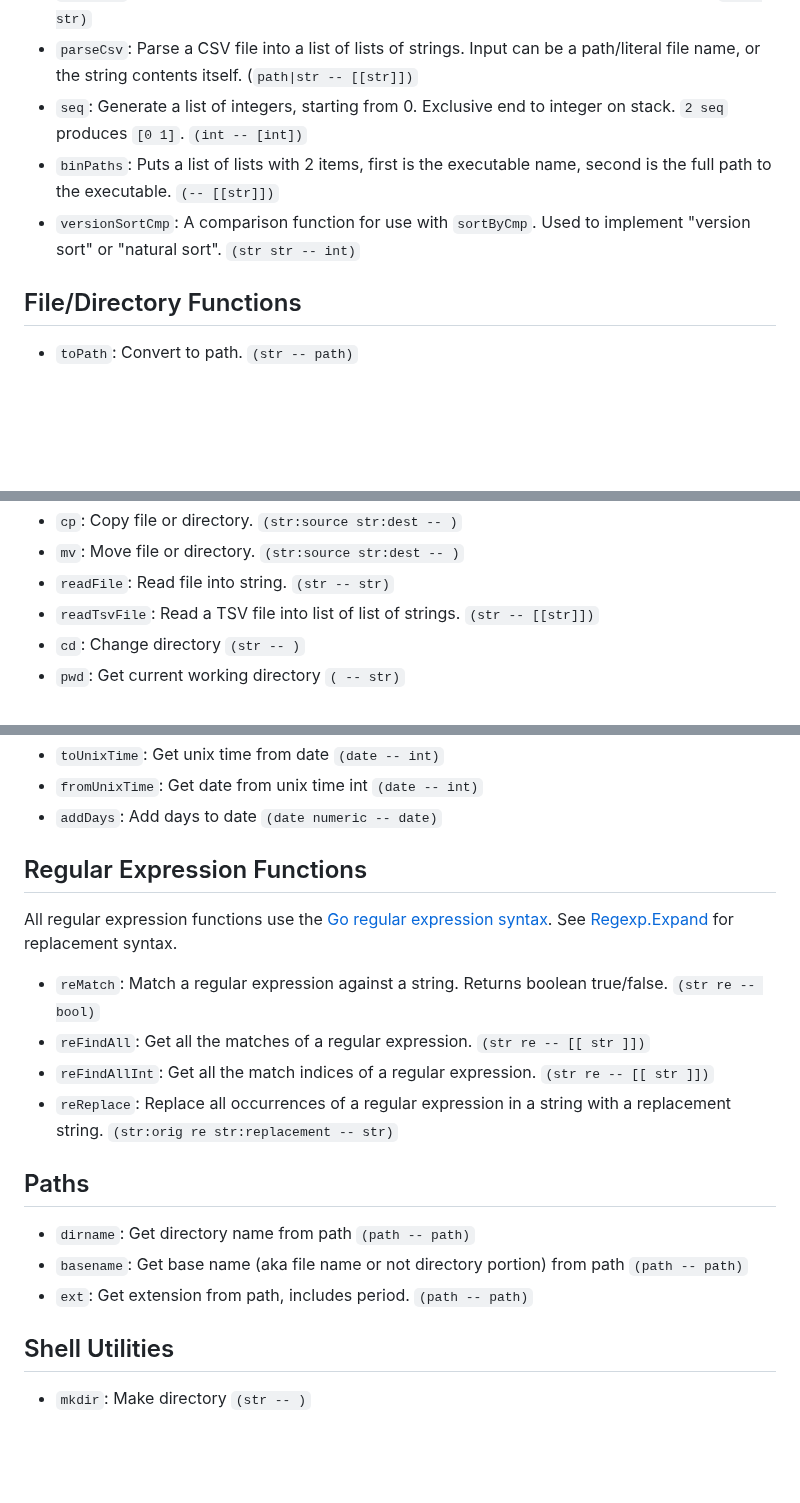
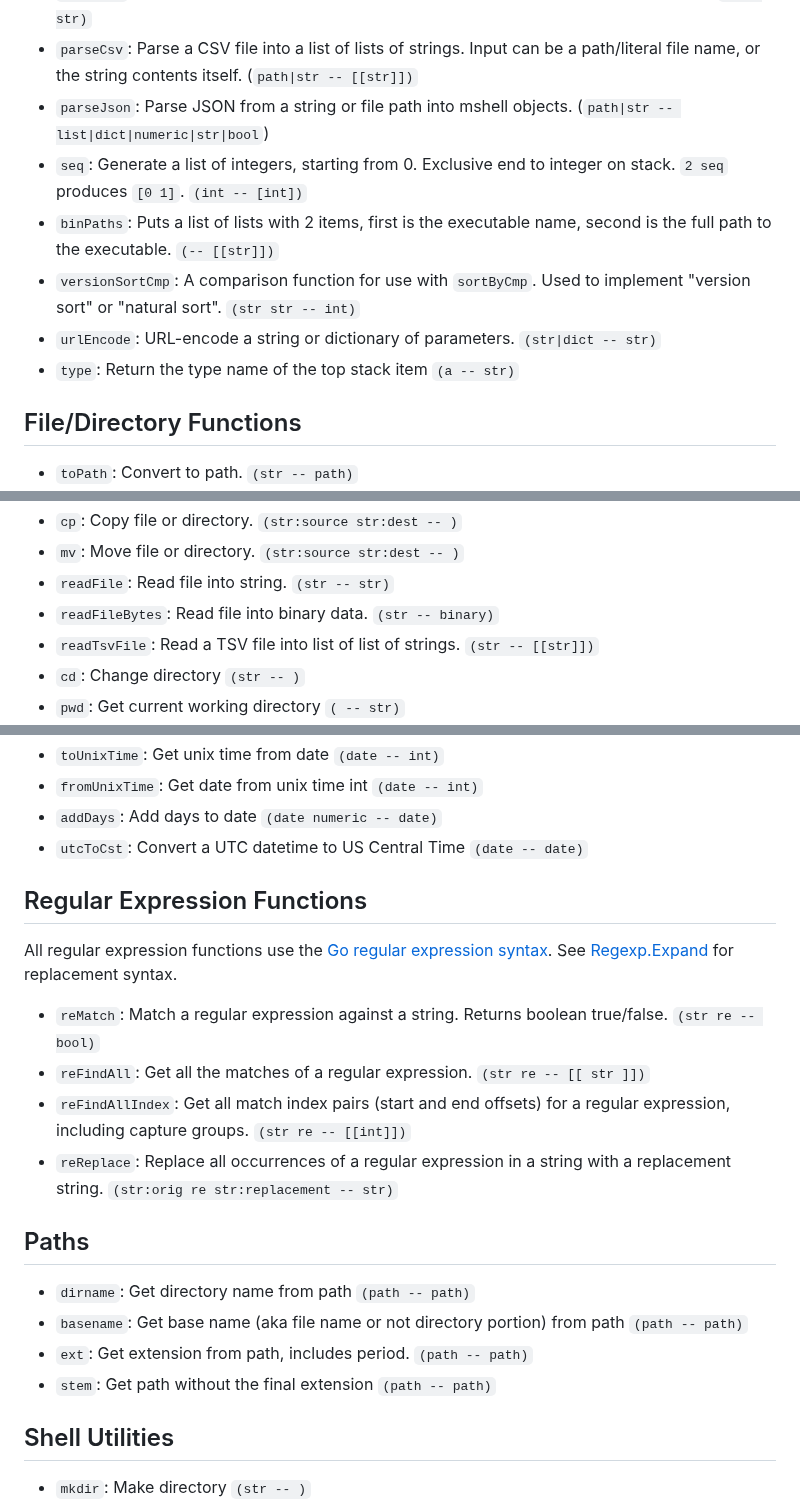
Before and after one commit to mitchpaulus/mshell, a Markdown page: doc/mshell.md, 3 parts joined by grey strips. Drawn GitHub-style; blank space fills up the shorter version.

```diff
--- a/doc/mshell.md
+++ b/doc/mshell.md
@@ -118,9 +122,12 @@ Dates can be subtracted from each other, and the result is a float number of day
 - `runtime`: Get the current OS runtime. This is the output of the GOOS environment variable. Common possible values are `linux`, `windows`, and `darwin`. `( -- str)`
 - `hostname`: Get the current OS hostname. On failure to get, puts 'unknown' on the stack. `( -- str)`
 - `parseCsv`: Parse a CSV file into a list of lists of strings. Input can be a path/literal file name, or the string contents itself. (`path|str -- [[str]])`
+- `parseJson`: Parse JSON from a string or file path into mshell objects. (`path|str -- list|dict|numeric|str|bool`)
 - `seq`: Generate a list of integers, starting from 0. Exclusive end to integer on stack. `2 seq` produces `[0 1]`. `(int -- [int])`
 - `binPaths`: Puts a list of lists with 2 items, first is the executable name, second is the full path to the executable. `(-- [[str]])`
 - `versionSortCmp`: A comparison function for use with `sortByCmp`. Used to implement "version sort" or "natural sort". `(str str -- int)`
+- `urlEncode`: URL-encode a string or dictionary of parameters. `(str|dict -- str)`
+- `type`: Return the type name of the top stack item `(a -- str)`
 
 
 ## File/Directory Functions
@@ -137,6 +144,7 @@ Dates can be subtracted from each other, and the result is a float number of day
 - `cp`: Copy file or directory. `(str:source str:dest -- )`
 - `mv`: Move file or directory. `(str:source str:dest -- )`
 - `readFile`: Read file into string. `(str -- str)`
+- `readFileBytes`: Read file into binary data. `(str -- binary)`
 - `readTsvFile`: Read a TSV file into list of list of strings. `(str -- [[str]])`
 - `cd`: Change directory `(str -- )`
 - `pwd`: Get current working directory `( -- str)`
@@ -244,6 +256,7 @@ Dates can be subtracted from each other, and the result is a float number of day
 - `toUnixTime`: Get unix time from date `(date -- int)`
 - `fromUnixTime`: Get date from unix time int `(date -- int)`
 - `addDays`: Add days to date `(date numeric -- date)`
+- `utcToCst`: Convert a UTC datetime to US Central Time `(date -- date)`
 
 ## Regular Expression Functions
 
@@ -252,7 +265,7 @@ See [Regexp.Expand](https://pkg.go.dev/regexp#Regexp.Expand) for replacement syn
 
 - `reMatch`: Match a regular expression against a string. Returns boolean true/false. `(str re -- bool)`
 - `reFindAll`: Get all the matches of a regular expression. `(str re -- [[ str ]])`
-- `reFindAllInt`: Get all the match indices of a regular expression. `(str re -- [[ str ]])`
+- `reFindAllIndex`: Get all match index pairs (start and end offsets) for a regular expression, including capture groups. `(str re -- [[int]])`
 - `reReplace`: Replace all occurrences of a regular expression in a string with a replacement string. `(str:orig re str:replacement -- str)`
 
 ## Paths
@@ -260,6 +273,7 @@ See [Regexp.Expand](https://pkg.go.dev/regexp#Regexp.Expand) for replacement syn
 - `dirname`: Get directory name from path `(path -- path)`
 - `basename`: Get base name (aka file name or not directory portion) from path `(path -- path)`
 - `ext`: Get extension from path, includes period. `(path -- path)`
+- `stem`: Get path without the final extension `(path -- path)`
 
 ## Shell Utilities
 
```
Also changed, not shown: other parts of doc/mshell.md (+15 -0 lines).
